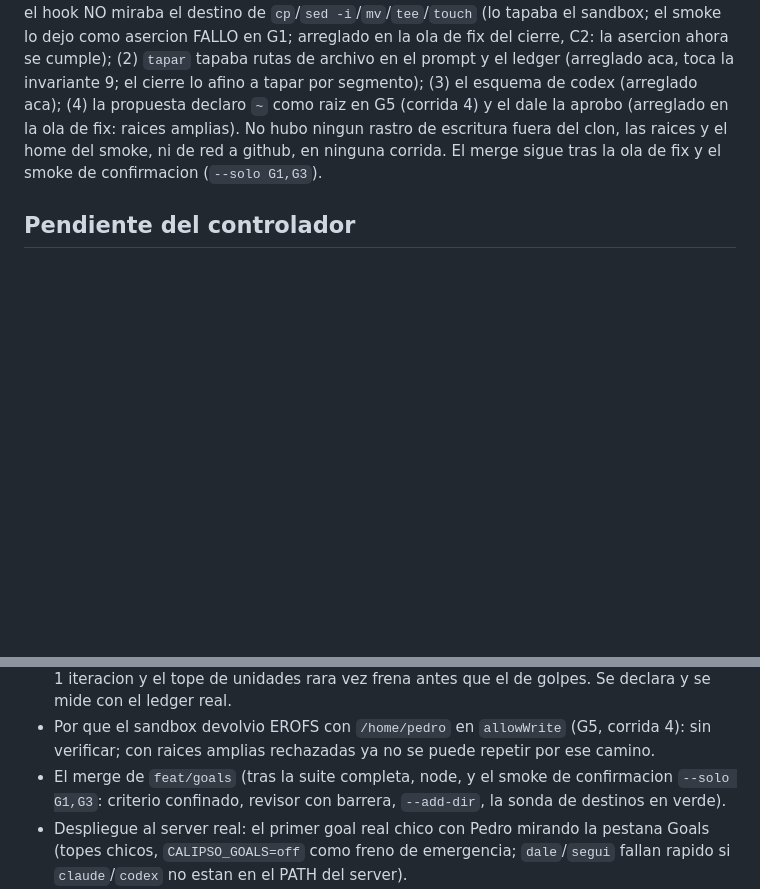
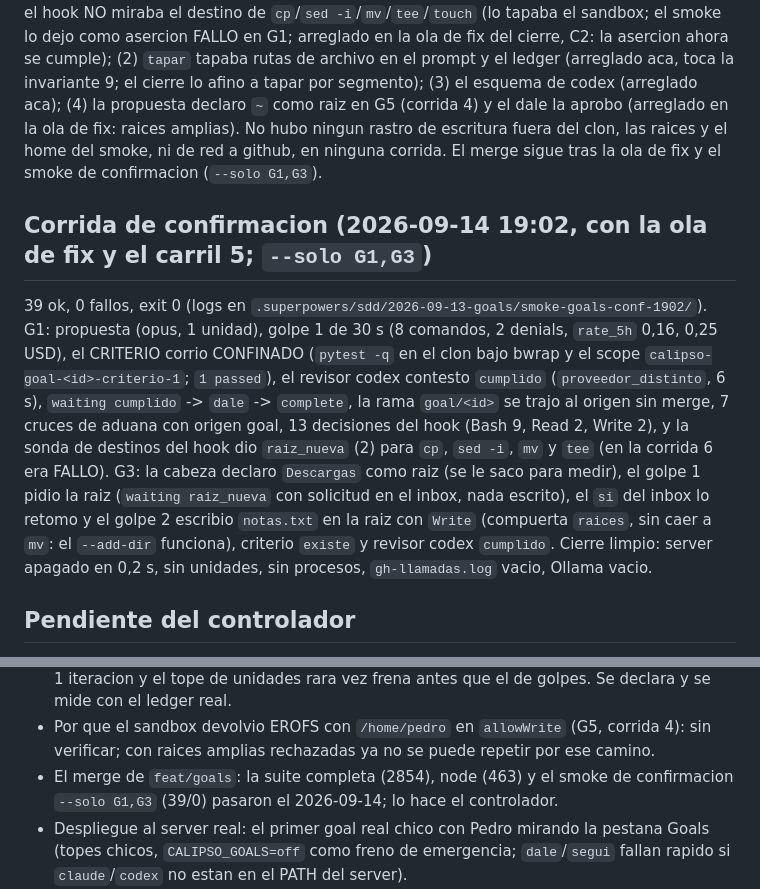
Before and after one commit to pedro-cmyks/calipso, a Markdown page: docs/superpowers/2026-09-13-smoke-goals.md, 2 parts joined by grey strips. GitHub-like rendering; blank space fills up the shorter version.

```diff
--- a/docs/superpowers/2026-09-13-smoke-goals.md
+++ b/docs/superpowers/2026-09-13-smoke-goals.md
@@ -280,6 +280,20 @@ raices amplias). No hubo ningun rastro de escritura fuera del clon, las raices y
 red a github, en ninguna corrida. El merge sigue tras la ola de fix y el smoke de confirmacion
 (`--solo G1,G3`).
 
+## Corrida de confirmacion (2026-09-14 19:02, con la ola de fix y el carril 5; `--solo G1,G3`)
+
+39 ok, 0 fallos, exit 0 (logs en `.superpowers/sdd/2026-09-13-goals/smoke-goals-conf-1902/`). G1: propuesta
+(opus, 1 unidad), golpe 1 de 30 s (8 comandos, 2 denials, `rate_5h` 0,16, 0,25 USD), el CRITERIO corrio
+CONFINADO (`pytest -q` en el clon bajo bwrap y el scope `calipso-goal-<id>-criterio-1`; `1 passed`), el
+revisor codex contesto `cumplido` (`proveedor_distinto`, 6 s), `waiting cumplido` -> `dale` -> `complete`,
+la rama `goal/<id>` se trajo al origen sin merge, 7 cruces de aduana con origen goal, 13 decisiones del hook
+(Bash 9, Read 2, Write 2), y la sonda de destinos del hook dio `raiz_nueva` (2) para `cp`, `sed -i`, `mv` y
+`tee` (en la corrida 6 era FALLO). G3: la cabeza declaro `Descargas` como raiz (se le saco para medir), el
+golpe 1 pidio la raiz (`waiting raiz_nueva` con solicitud en el inbox, nada escrito), el `si` del inbox lo
+retomo y el golpe 2 escribio `notas.txt` en la raiz con `Write` (compuerta `raices`, sin caer a `mv`: el
+`--add-dir` funciona), criterio `existe` y revisor codex `cumplido`. Cierre limpio: server apagado en 0,2 s,
+sin unidades, sin procesos, `gh-llamadas.log` vacio, Ollama vacio.
+
 ## Pendiente del controlador
 
 Lo que la ola de fix del cierre (2026-09-14, cuatro carriles; rulings en el ledger, seccion "Cierre") ya
@@ -314,8 +328,8 @@ Lo que queda (residuos DECLARADOS en la adenda, no bloquean el merge):
   el tope de unidades rara vez frena antes que el de golpes. Se declara y se mide con el ledger real.
 - Por que el sandbox devolvio EROFS con `/home/pedro` en `allowWrite` (G5, corrida 4): sin verificar; con
   raices amplias rechazadas ya no se puede repetir por ese camino.
-- El merge de `feat/goals` (tras la suite completa, node, y el smoke de confirmacion `--solo G1,G3`:
-  criterio confinado, revisor con barrera, `--add-dir`, la sonda de destinos en verde).
+- El merge de `feat/goals`: la suite completa (2854), node (463) y el smoke de confirmacion `--solo G1,G3`
+  (39/0) pasaron el 2026-09-14; lo hace el controlador.
 - Despliegue al server real: el primer goal real chico con Pedro mirando la pestana Goals (topes chicos,
   `CALIPSO_GOALS=off` como freno de emergencia; `dale`/`segui` fallan rapido si `claude`/`codex` no estan
   en el PATH del server).
```
Also changed, not shown: docs/superpowers/2026-09-09-estado-del-proyecto-y-como-seguimos.md (+33 -0 lines), 1 other file.
